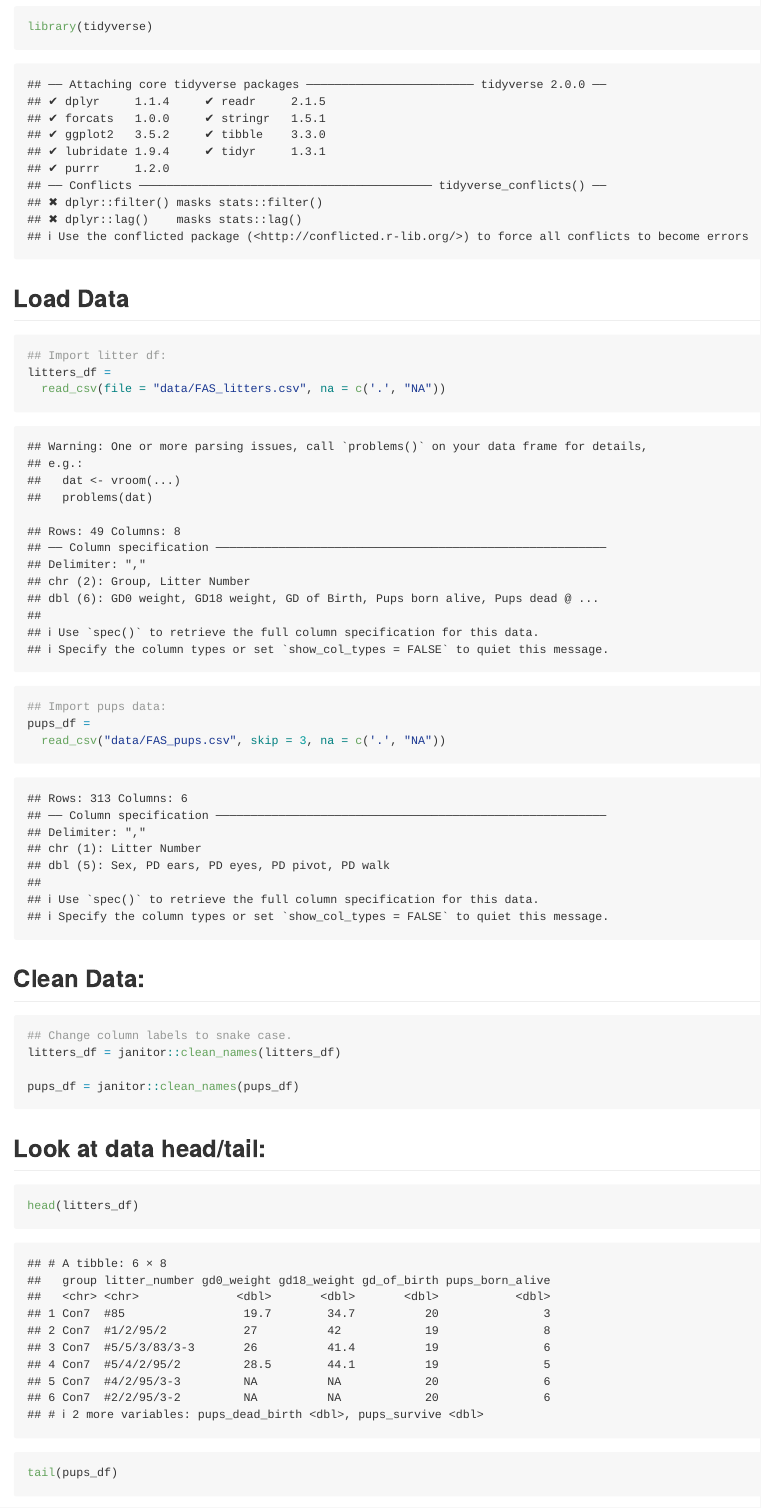
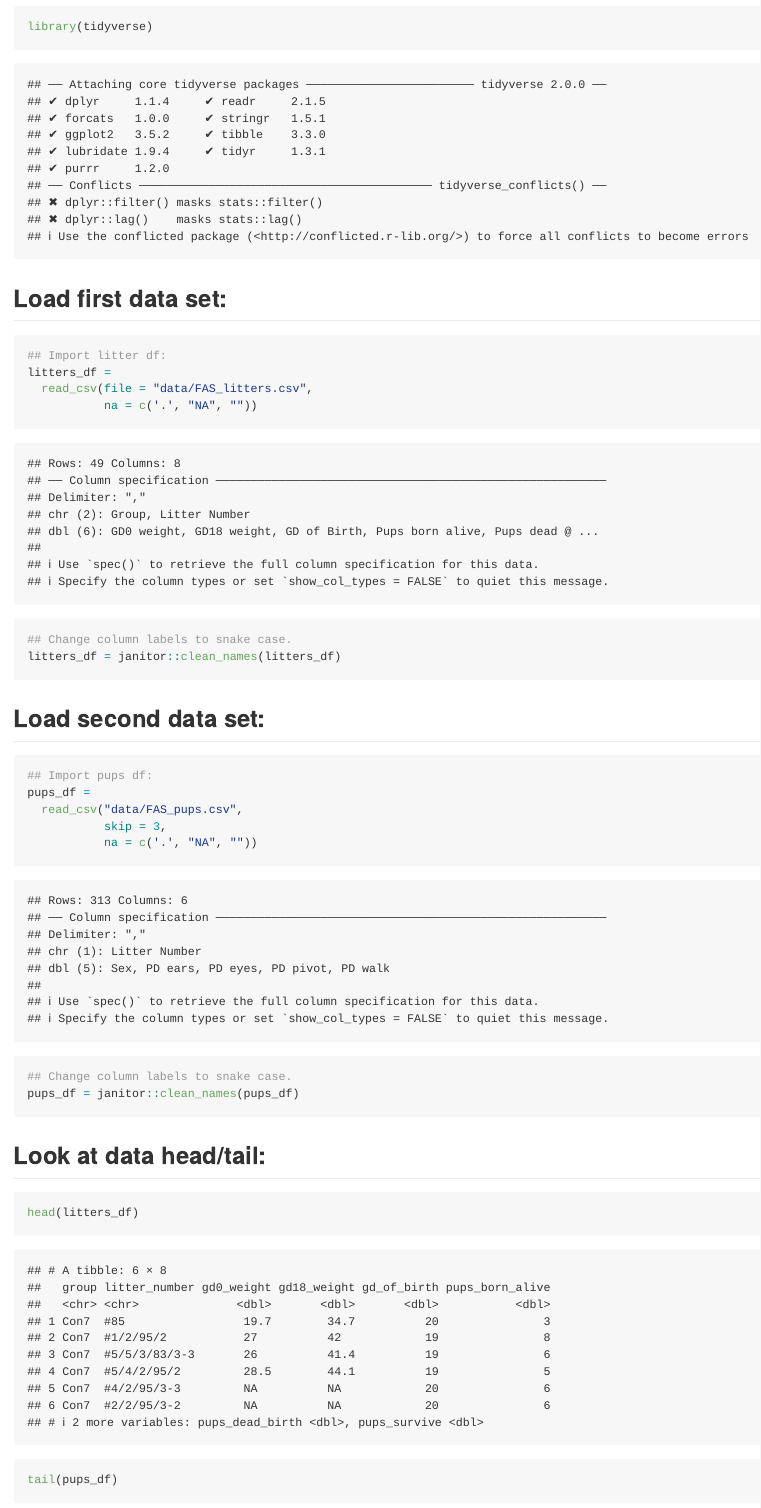
Before and after one commit to jmorris205/data_wrangling_i, an R Markdown document (template-2.Rmd): the page in a window 1100 px wide, from 230 px down. The pictures show the output file template-2.md that the author committed with the source, drawn offline in the style of GitHub.

Commit message:
Fix data indicators.

````diff
--- a/template-2.Rmd
+++ b/template-2.Rmd
@@ -10,22 +10,26 @@ This file is for data imports.
 library(tidyverse)
 ```
 
-## Load Data
+## Load first data set:
 ```{r}
 ## Import litter df:
 litters_df =
-  read_csv(file = "data/FAS_litters.csv", na = c('.', "NA"))
+  read_csv(file = "data/FAS_litters.csv",
+           na = c('.', "NA", ""))
 
-## Import pups data:
-pups_df =
-  read_csv("data/FAS_pups.csv", skip = 3, na = c('.', "NA"))
+## Change column labels to snake case.
+litters_df = janitor::clean_names(litters_df)
 ```
 
-## Clean Data:
+## Load second data set:
 ```{r}
+## Import pups df:
+pups_df =
+  read_csv("data/FAS_pups.csv",
+           skip = 3,
+           na = c('.', "NA", ""))
+
 ## Change column labels to snake case.
-litters_df = janitor::clean_names(litters_df)
-
 pups_df = janitor::clean_names(pups_df)
 ```
 
````
Also changed, not shown: template-2.md, template-2.Rmd (2 more changed lines).
